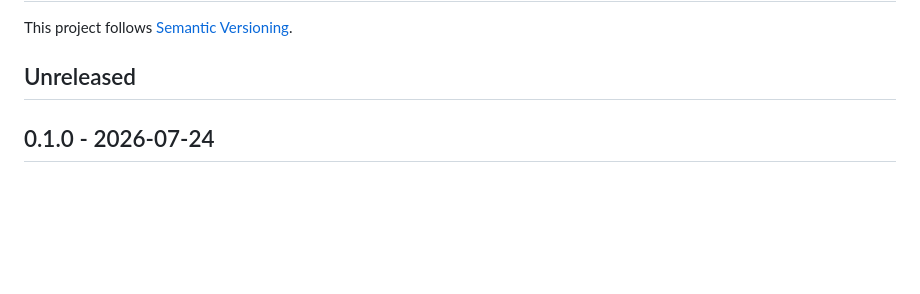
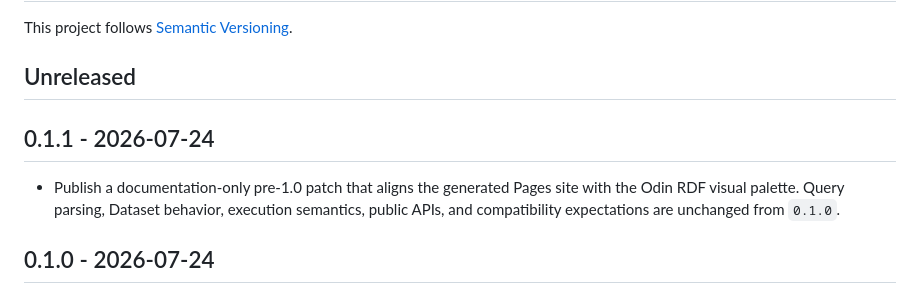
Before and after one commit to crapthings/odin-sparql, a Markdown page: CHANGELOG.md, the part around the change. GitHub-like rendering; blank space fills up the shorter version.

Commit message:
release: prepare v0.1.1

```diff
--- a/CHANGELOG.md
+++ b/CHANGELOG.md
@@ -3,6 +3,13 @@
 This project follows [Semantic Versioning](https://semver.org/).
 
 ## Unreleased
+
+## 0.1.1 - 2026-07-24
+
+- Publish a documentation-only pre-1.0 patch that aligns the generated Pages
+  site with the Odin RDF visual palette. Query parsing, Dataset behavior,
+  execution semantics, public APIs, and compatibility expectations are
+  unchanged from `0.1.0`.
 
 ## 0.1.0 - 2026-07-24
 
```
